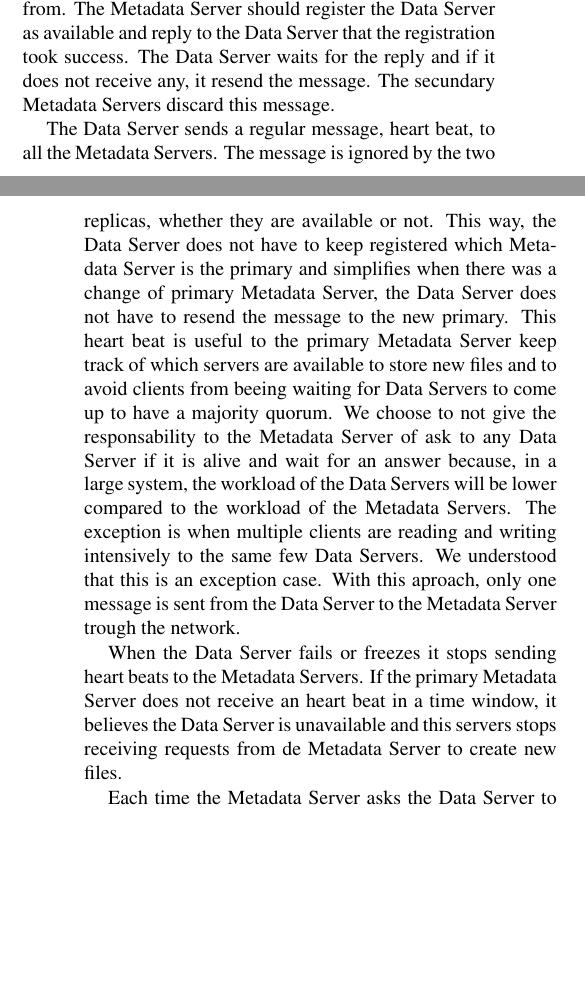
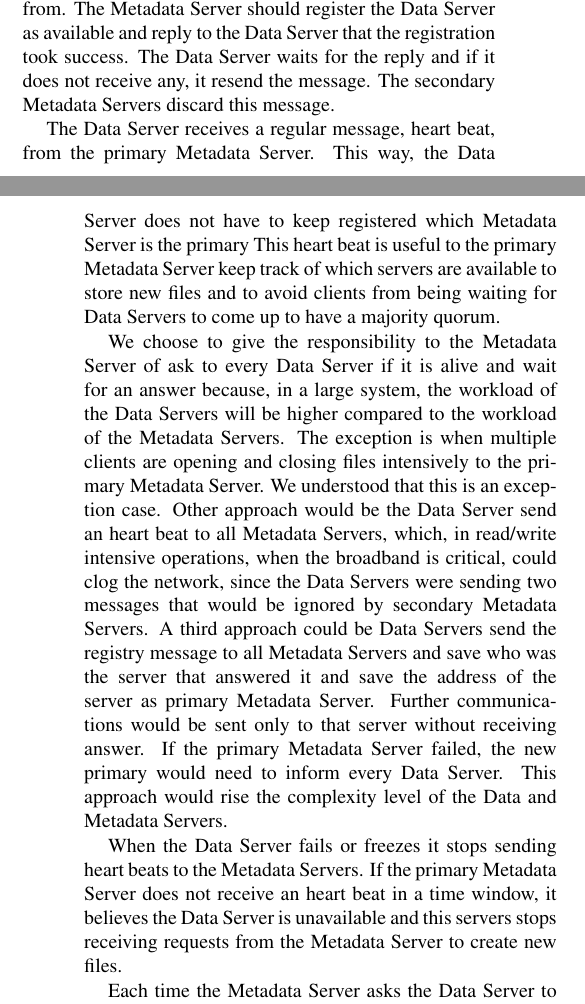
Before and after one commit to nunofmaia/padi-fs, a LaTeX paper (initial-paper/padi-fs.tex, which reads initial-paper/data.tex): two parts of the columns of pages 1 and 2 of 3, joined at a grey line, cut so that both start at the same text, the shorter picture padded with empty space. Compiled offline with pdfLaTeX; a missing bibliography style is replaced by a similar one.

Commit message:
Justifications added, new ping algorithm, how data servers behave when copying files between each other

```diff
--- a/initial-paper/data.tex
+++ b/initial-paper/data.tex
@@ -15,31 +15,39 @@ The first action of a Data Server is to inform the Metadata Servers that
 it is available to receive requests to store files from. The Metadata
 Server should register the Data Server as available and reply to the Data
 Server that the registration took success. The Data Server waits for the
-reply and if it does not receive any, it resend the message. The secundary
+reply and if it does not receive any, it resend the message. The secondary
 Metadata Servers discard this message.
 
-The Data Server sends a regular message, heart beat, to all the Metadata
-Servers. The message is ignored by the two replicas, whether they are
-available or not. This way, the Data Server does not have to keep
-registered which Metadata Server is the primary and simplifies when
-there was a change of primary Metadata Server, the Data Server does not
-have to resend the message to the new primary.
+The Data Server receives a regular message, heart beat, from the primary
+Metadata Server. This way, the Data Server does not have to keep
+registered which Metadata Server is the primary
 This heart beat is useful to the primary Metadata Server keep track of
 which servers are available to store new files and to avoid clients
-from beeing waiting for Data Servers to come up to have a majority quorum.
-We choose to not give the responsability to the Metadata Server of ask to
-any Data Server if it is alive and wait for an answer because, in a large
-system, the workload of the Data Servers will be lower compared to the
+from being waiting for Data Servers to come up to have a majority quorum.
+
+We choose to give the responsibility to the Metadata Server of ask to
+every Data Server if it is alive and wait for an answer because, in a large
+system, the workload of the Data Servers will be higher compared to the
 workload of the Metadata Servers. The exception is when multiple clients
-are reading and writing intensively to the same few Data Servers. We
-understood that this is an exception case. With this aproach, only one
-message is sent from the Data Server to the Metadata Server trough the
-network.
+are opening and closing files intensively to the primary Metadata Server. We
+understood that this is an exception case. Other approach would be the Data
+Server send an heart beat to all Metadata Servers, which, in read/write
+intensive operations, when the broadband is critical, could clog the network,
+since the Data Servers were sending two messages that would be ignored by
+secondary Metadata Servers.
+A third approach could be Data Servers send the registry message to all
+Metadata Servers and save who was the server that answered it and save the
+address of the server as primary Metadata Server. Further communications
+would be sent only to that server without receiving answer. If the primary
+Metadata Server failed, the new primary would need to inform every Data
+Server. This approach would rise the complexity level of the Data and
+Metadata Servers.
+
 
 When the Data Server fails or freezes it stops sending heart beats to
 the Metadata Servers. If the primary Metadata Server does not receive an
 heart beat in a time window, it believes the Data Server is unavailable
-and this servers stops receiving requests from de Metadata Server to
+and this servers stops receiving requests from the Metadata Server to
 create new files.
 
 Each time the Metadata Server asks the Data Server to create a new file
```
Also changed, not shown: initial-paper/data.tex (2 more changed lines).
